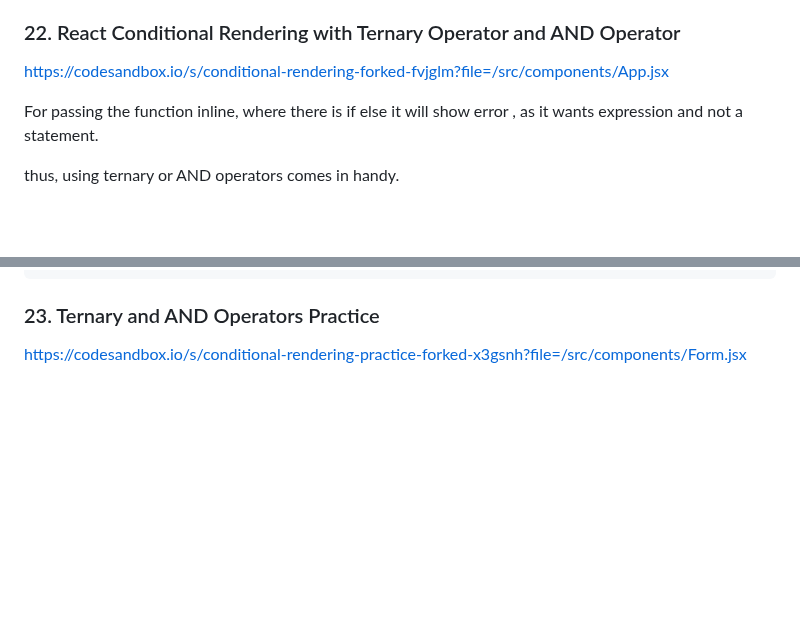
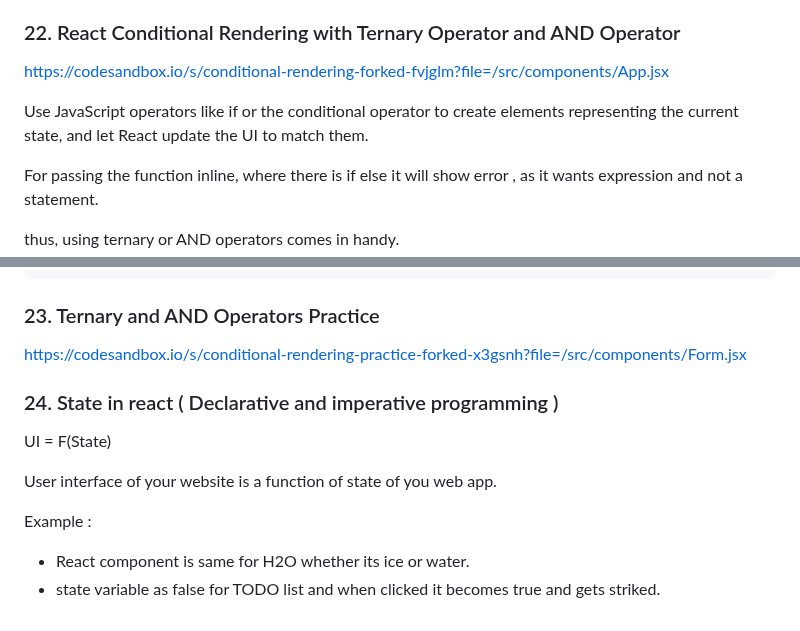
Before and after one commit to priyajani028/WebINIT, a Markdown page: Section38_ReactJS/notes.md, 2 parts joined by grey strips. GitHub-like rendering; blank space fills up the shorter version.

```diff
--- a/Section38_ReactJS/notes.md
+++ b/Section38_ReactJS/notes.md
@@ -292,6 +292,8 @@ https://codesandbox.io/s/keeper-app-part-2-starting-forked-zkh959?file=/src/comp
 
 https://codesandbox.io/s/conditional-rendering-forked-fvjglm?file=/src/components/App.jsx
 
+Use JavaScript operators like if or the conditional operator to create elements representing the current state, and let React update the UI to match them.
+
 For passing the function inline, where there is if else it will show error , as it wants expression and not a statement.
 
 thus, using ternary or AND operators comes in handy.
@@ -309,3 +311,13 @@ thus, using ternary or AND operators comes in handy.
 ### 23. Ternary and AND Operators Practice
 
 https://codesandbox.io/s/conditional-rendering-practice-forked-x3gsnh?file=/src/components/Form.jsx
+
+### 24. State in react ( Declarative and imperative programming )
+
+UI = F(State)
+
+User interface of your website is a function of state of you web app.
+
+Example :
+- React component is same for H2O whether its ice or water.
+- state variable as false for TODO list and when clicked it becomes true and gets striked.
```
